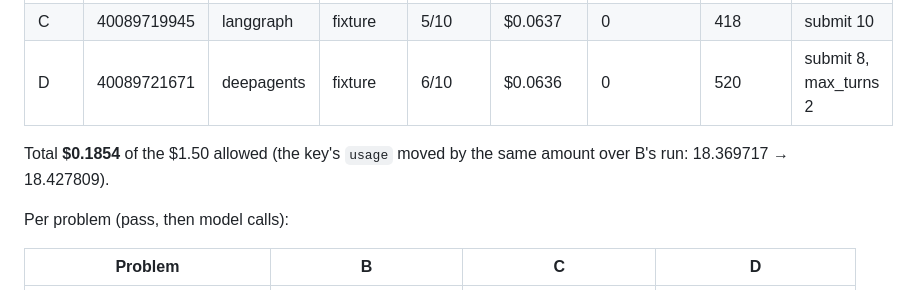
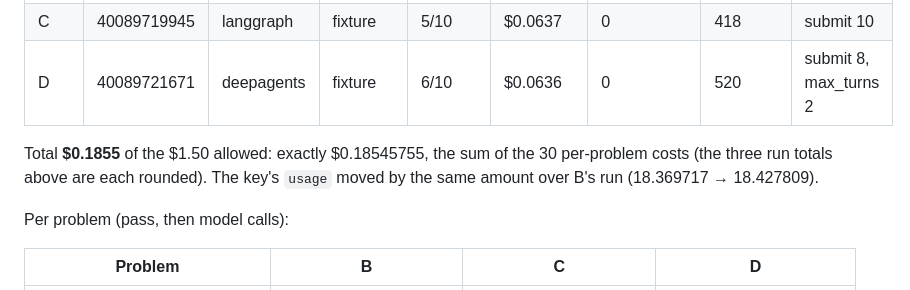
Before and after one commit to BrendanJamesLynskey/CVDP_RTL_Agent, a Markdown page: docs/reports/M3b_report.md, the part around the change. GitHub-like rendering.

Commit message:
M3b review 5: smoke total $0.1855 (exactly $0.18545755, the sum of the 30 per-problem costs)
Co-Authored-By: Claude Opus 5.5 <noreply@anthropic.com>
Claude-Session: https://claude.ai/code/session_01BDDZ3oEZiJ7X68qSCY66JA

```diff
--- a/docs/reports/M3b_report.md
+++ b/docs/reports/M3b_report.md
@@ -203,8 +203,8 @@ with the fixture snapshot `0ceb24db0ad46853`. These check the harness and the me
 | C | 40089719945 | langgraph | fixture | 5/10 | $0.0637 | 0 | 418 | submit 10 |
 | D | 40089721671 | deepagents | fixture | 6/10 | $0.0636 | 0 | 520 | submit 8, max_turns 2 |
 
-Total **$0.1854** of the $1.50 allowed (the key's `usage` moved by the same amount over B's run: 18.369717 →
-18.427809).
+Total **$0.1855** of the $1.50 allowed: exactly $0.18545755, the sum of the 30 per-problem costs (the three run
+totals above are each rounded). The key's `usage` moved by the same amount over B's run (18.369717 → 18.427809).
 
 Per problem (pass, then model calls):
 
```
